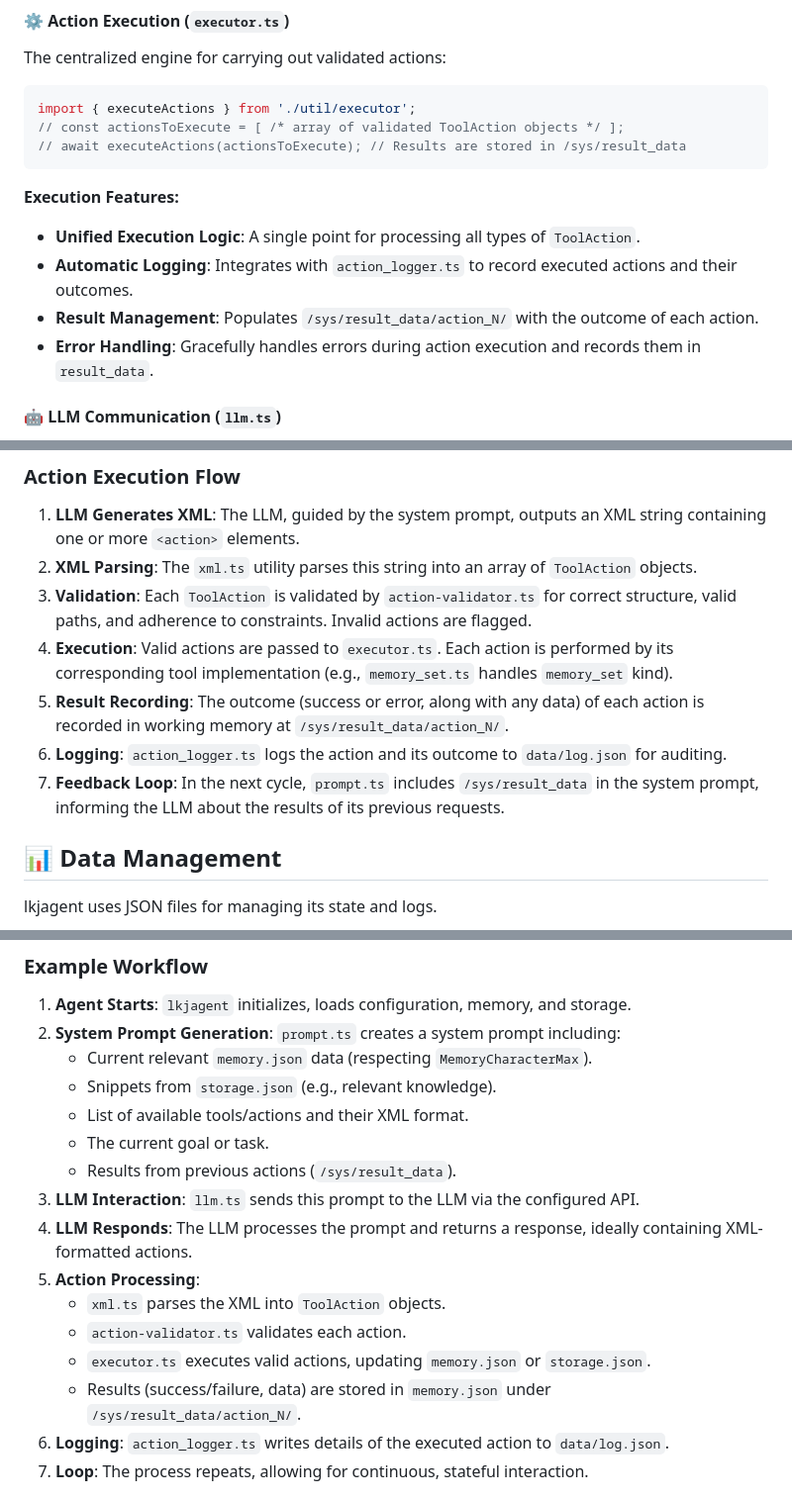
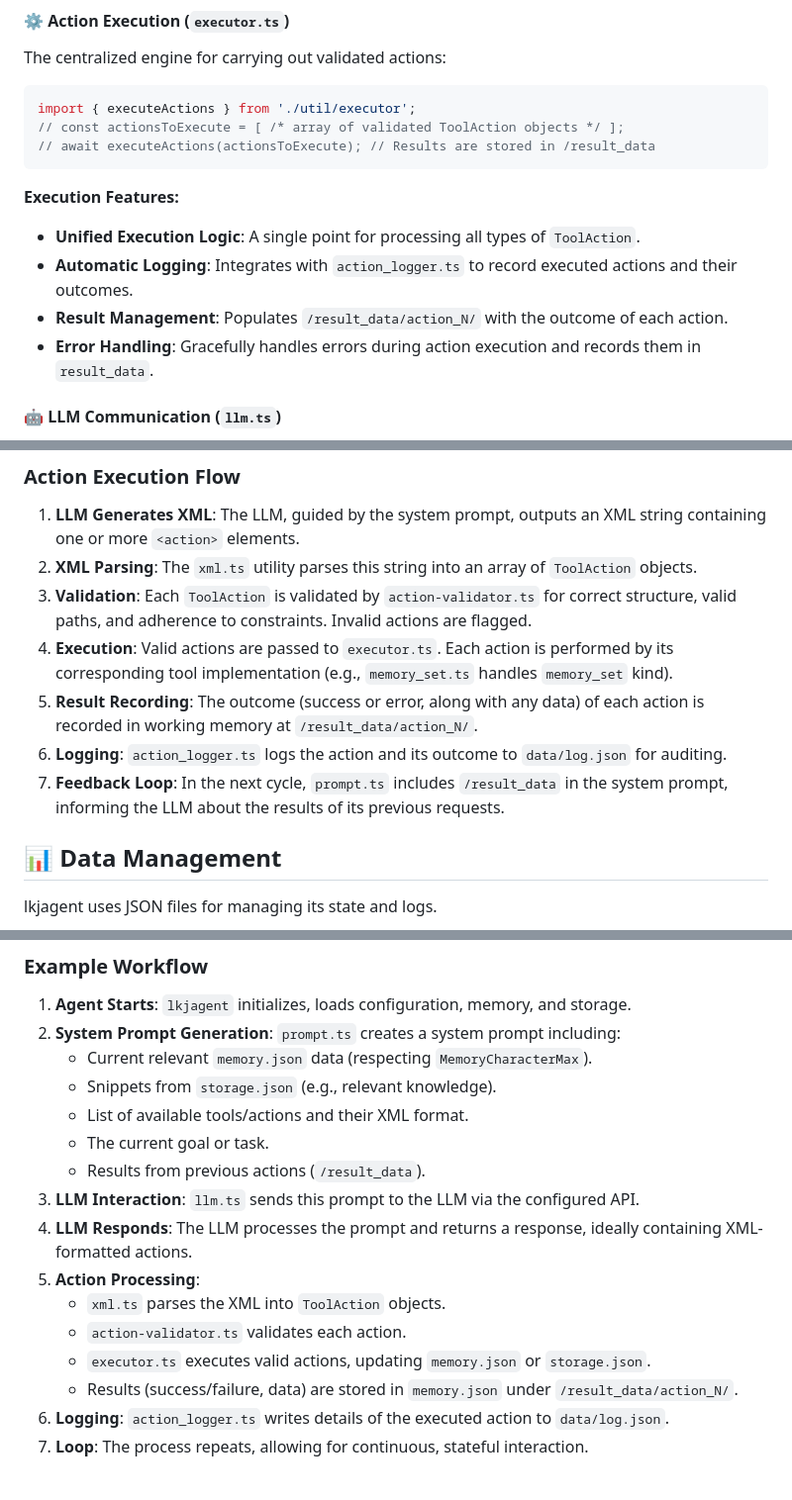
Before and after one commit to lkjsxc/mono, a Markdown page: lkjagent/README.md, 3 parts joined by grey strips. Shown at 99% size. Rendered like a GitHub page.

Commit message:
fix: Update result data path in documentation from /sys/result_data to /result_data

````diff
--- a/lkjagent/README.md
+++ b/lkjagent/README.md
@@ -378,12 +378,12 @@ The centralized engine for carrying out validated actions:
 ```typescript
 import { executeActions } from './util/executor';
 // const actionsToExecute = [ /* array of validated ToolAction objects */ ];
-// await executeActions(actionsToExecute); // Results are stored in /sys/result_data
+// await executeActions(actionsToExecute); // Results are stored in /result_data
 ```
 **Execution Features:**
 -   **Unified Execution Logic**: A single point for processing all types of `ToolAction`.
 -   **Automatic Logging**: Integrates with `action_logger.ts` to record executed actions and their outcomes.
--   **Result Management**: Populates `/sys/result_data/action_N/` with the outcome of each action.
+-   **Result Management**: Populates `/result_data/action_N/` with the outcome of each action.
 -   **Error Handling**: Gracefully handles errors during action execution and records them in `result_data`.
 
 #### 🤖 LLM Communication (`llm.ts`)
@@ -470,9 +470,9 @@ The LLM can request the agent to perform actions by generating XML. Each `<actio
 2.  **XML Parsing**: The `xml.ts` utility parses this string into an array of `ToolAction` objects.
 3.  **Validation**: Each `ToolAction` is validated by `action-validator.ts` for correct structure, valid paths, and adherence to constraints. Invalid actions are flagged.
 4.  **Execution**: Valid actions are passed to `executor.ts`. Each action is performed by its corresponding tool implementation (e.g., `memory_set.ts` handles `memory_set` kind).
-5.  **Result Recording**: The outcome (success or error, along with any data) of each action is recorded in working memory at `/sys/result_data/action_N/`.
+5.  **Result Recording**: The outcome (success or error, along with any data) of each action is recorded in working memory at `/result_data/action_N/`.
 6.  **Logging**: `action_logger.ts` logs the action and its outcome to `data/log.json` for auditing.
-7.  **Feedback Loop**: In the next cycle, `prompt.ts` includes `/sys/result_data` in the system prompt, informing the LLM about the results of its previous requests.
+7.  **Feedback Loop**: In the next cycle, `prompt.ts` includes `/result_data` in the system prompt, informing the LLM about the results of its previous requests.
 
 ## 📊 Data Management
 
@@ -613,14 +613,14 @@ The agent will then start its main loop:
     *   Snippets from `storage.json` (e.g., relevant knowledge).
     *   List of available tools/actions and their XML format.
     *   The current goal or task.
-    *   Results from previous actions (`/sys/result_data`).
+    *   Results from previous actions (`/result_data`).
 3.  **LLM Interaction**: `llm.ts` sends this prompt to the LLM via the configured API.
 4.  **LLM Responds**: The LLM processes the prompt and returns a response, ideally containing XML-formatted actions.
 5.  **Action Processing**:
     *   `xml.ts` parses the XML into `ToolAction` objects.
     *   `action-validator.ts` validates each action.
     *   `executor.ts` executes valid actions, updating `memory.json` or `storage.json`.
-    *   Results (success/failure, data) are stored in `memory.json` under `/sys/result_data/action_N/`.
+    *   Results (success/failure, data) are stored in `memory.json` under `/result_data/action_N/`.
 6.  **Logging**: `action_logger.ts` writes details of the executed action to `data/log.json`.
 7.  **Loop**: The process repeats, allowing for continuous, stateful interaction.
 
````
Also changed, not shown: other parts of lkjagent/README.md (+5 -5 lines).
